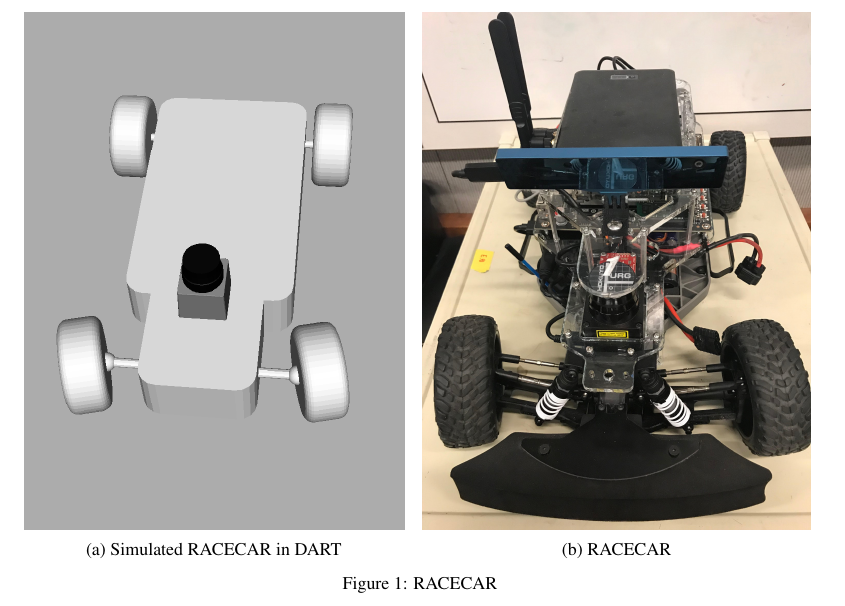
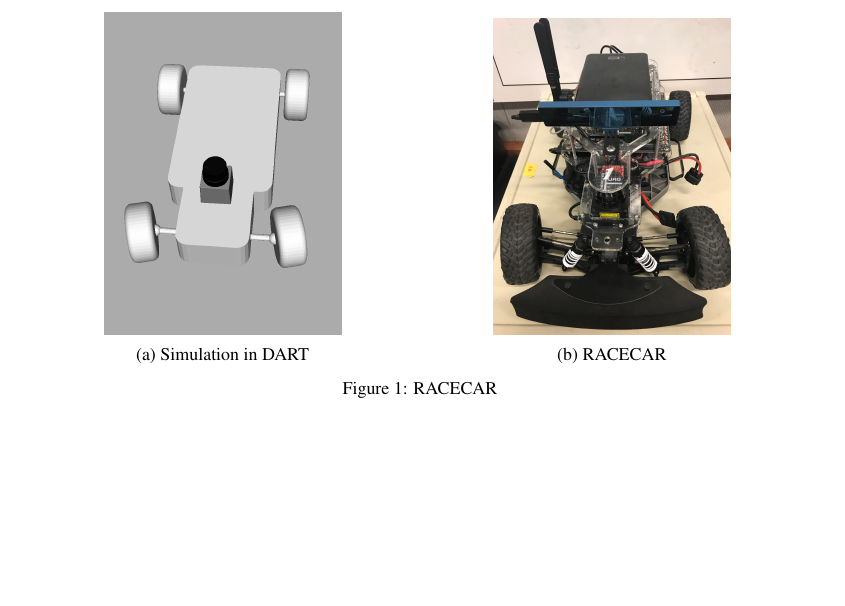
Before and after one commit to gilwoolee/intuitive_physics, a LaTeX document (milestone/intuitive_physics.tex): part of page 3 of 4 before the commit and part of page 2 of 4 after it, cut so that both start at the same text, the shorter picture padded with empty space. Compiled offline with pdfLaTeX.

Commit message:
Smaller fig

```diff
--- a/milestone/intuitive_physics.tex
+++ b/milestone/intuitive_physics.tex
@@ -110,13 +110,14 @@ We have proposed the following milestones in our proposal:
 \section{RACECAR}
 We are working on both simulation~(\figref{subfig:simcar})\footnote{video: \url{https://youtu.be/9uoietve9S4}} and real-robot~(\figref{subfig:racecar}) platform for the RACECAR.
 \begin{figure*}
- \begin{subfigure}[b]{0.48\textwidth}
+\centering
+ \begin{subfigure}[b]{0.30\textwidth}
    \includegraphics[width=1\linewidth]{figs/racecar_sim.png}
-   \caption{Simulated RACECAR in DART}
+   \caption{Simulation in DART}
    \label{subfig:simcar}
  \end{subfigure}
- \hfill
- \begin{subfigure}[b]{0.49\textwidth}
+ \hspace{2.5cm}
+ \begin{subfigure}[b]{0.30\textwidth}
    \includegraphics[width=1\linewidth]{figs/racecar.jpg}
    \caption{RACECAR}
    \label{subfig:racecar}
```
Also changed, not shown: milestone/intuitive_physics.pdf.
